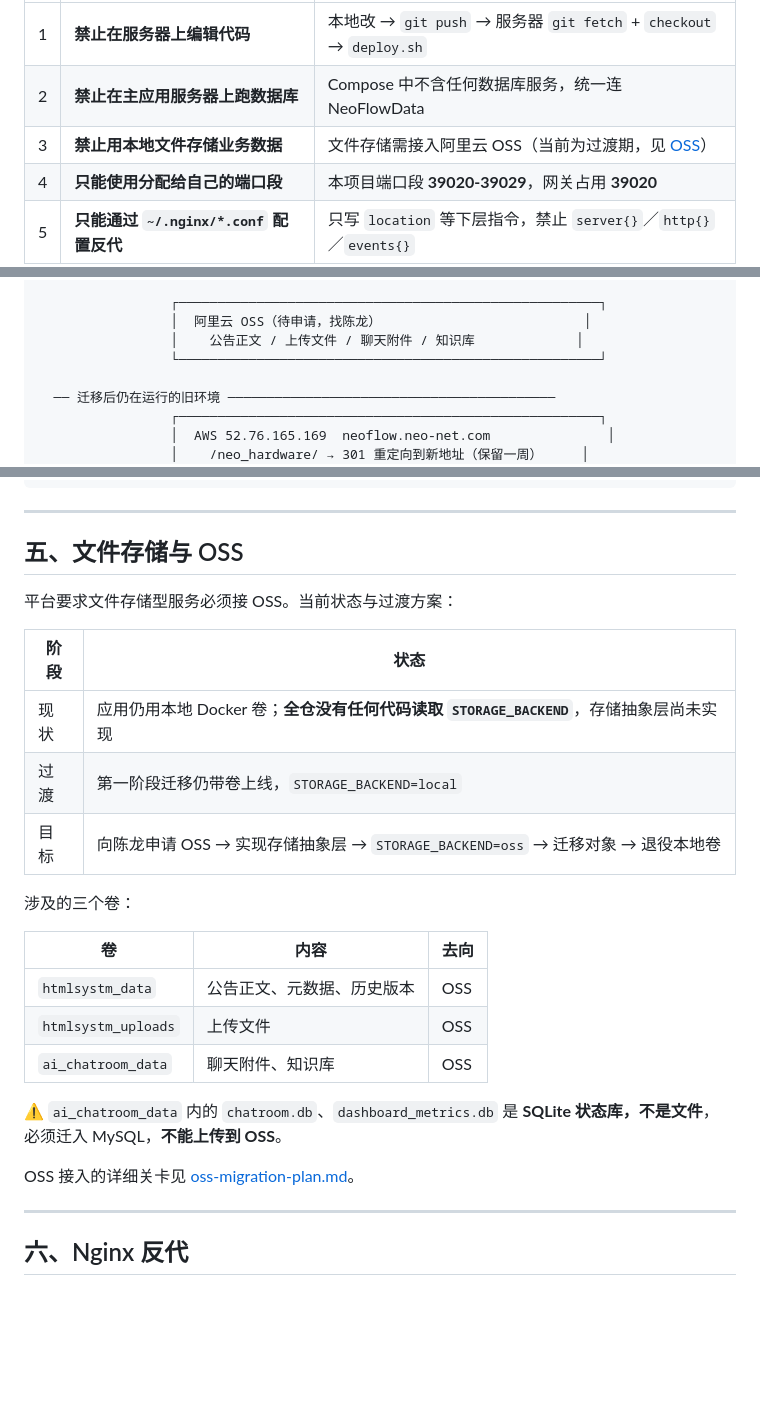
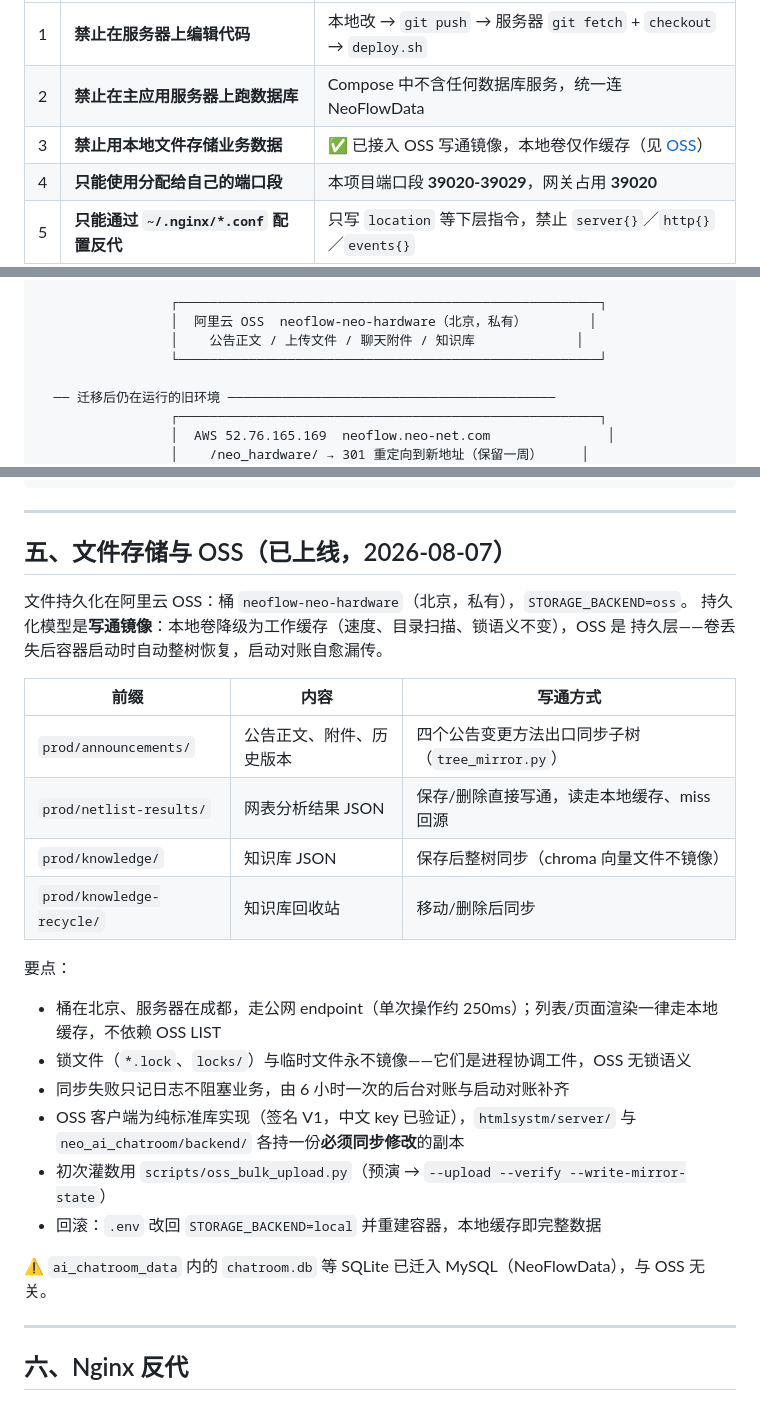
Before and after one commit to Max0314/neo_hardware_portal, a Markdown page: docs/deployment-guide.md, 3 parts joined by grey strips. Rendered like a GitHub page; blank space fills up the shorter version.

Commit message:
docs: record the OSS rollout result
Files now persist in the neoflow-neo-hardware bucket behind write-through
mirrors; the local volumes are caches. Documents the per-prefix layout, the
250ms cross-region tradeoff and why page rendering never touches OSS LIST,
the lock/temp exclusion rule, and that rollback is a single .env flag flip.
The initial seed uploaded 544 objects with per-object read-back verification,
and live probes against the production bucket passed for sync, cleanup,
restore-on-miss and a zero-diff reconcile.

Co-Authored-By: Claude Fable 5 <noreply@anthropic.com>

```diff
--- a/docs/deployment-guide.md
+++ b/docs/deployment-guide.md
@@ -15,7 +15,7 @@
 | --- | --- | --- |
 | 1 | **禁止在服务器上编辑代码** | 本地改 → `git push` → 服务器 `git fetch` + `checkout` → `deploy.sh` |
 | 2 | **禁止在主应用服务器上跑数据库** | Compose 中不含任何数据库服务，统一连 NeoFlowData |
-| 3 | **禁止用本地文件存储业务数据** | 文件存储需接入阿里云 OSS（当前为过渡期，见 [OSS](#五文件存储与-oss)） |
+| 3 | **禁止用本地文件存储业务数据** | ✅ 已接入 OSS 写通镜像，本地卷仅作缓存（见 [OSS](#五文件存储与-oss已上线2026-08-07)） |
 | 4 | **只能使用分配给自己的端口段** | 本项目端口段 **39020-39029**，网关占用 **39020** |
 | 5 | **只能通过 `~/.nginx/*.conf` 配置反代** | 只写 `location` 等下层指令，禁止 `server{}`／`http{}`／`events{}` |
 | 6 | **数据库端口不得暴露公网** | 数据库仅内网 `172.16.0.244`，无公网入口 |
@@ -66,7 +66,7 @@
                  └──────────────────────────────────────────────────────┘
 
                  ┌──────────────────────────────────────────────────────┐
-                 │  阿里云 OSS（待申请，找陈龙）                          │
+                 │  阿里云 OSS  neoflow-neo-hardware（北京，私有）        │
                  │    公告正文 / 上传文件 / 聊天附件 / 知识库             │
                  └──────────────────────────────────────────────────────┘
 
@@ -199,28 +199,31 @@ gunzip -c backup-xxx.sql.gz | MYSQL_PWD='<密码>' mysql --default-character-set
 
 ---
 
-## 五、文件存储与 OSS
+## 五、文件存储与 OSS（已上线，2026-08-07）
 
-平台要求文件存储型服务必须接 OSS。当前状态与过渡方案：
+文件持久化在阿里云 OSS：桶 `neoflow-neo-hardware`（北京，私有），`STORAGE_BACKEND=oss`。
+持久化模型是**写通镜像**：本地卷降级为工作缓存（速度、目录扫描、锁语义不变），OSS 是
+持久层——卷丢失后容器启动时自动整树恢复，启动对账自愈漏传。
 
-| 阶段 | 状态 |
-| --- | --- |
-| 现状 | 应用仍用本地 Docker 卷；**全仓没有任何代码读取 `STORAGE_BACKEND`**，存储抽象层尚未实现 |
-| 过渡 | 第一阶段迁移仍带卷上线，`STORAGE_BACKEND=local` |
-| 目标 | 向陈龙申请 OSS → 实现存储抽象层 → `STORAGE_BACKEND=oss` → 迁移对象 → 退役本地卷 |
+| 前缀 | 内容 | 写通方式 |
+| --- | --- | --- |
+| `prod/announcements/` | 公告正文、附件、历史版本 | 四个公告变更方法出口同步子树（`tree_mirror.py`） |
+| `prod/netlist-results/` | 网表分析结果 JSON | 保存/删除直接写通，读走本地缓存、miss 回源 |
+| `prod/knowledge/` | 知识库 JSON | 保存后整树同步（chroma 向量文件不镜像） |
+| `prod/knowledge-recycle/` | 知识库回收站 | 移动/删除后同步 |
 
-涉及的三个卷：
+要点：
 
-| 卷 | 内容 | 去向 |
-| --- | --- | --- |
-| `htmlsystm_data` | 公告正文、元数据、历史版本 | OSS |
-| `htmlsystm_uploads` | 上传文件 | OSS |
-| `ai_chatroom_data` | 聊天附件、知识库 | OSS |
+- 桶在北京、服务器在成都，走公网 endpoint（单次操作约 250ms）；列表/页面渲染一律走本地
+  缓存，不依赖 OSS LIST
+- 锁文件（`*.lock`、`locks/`）与临时文件永不镜像——它们是进程协调工件，OSS 无锁语义
+- 同步失败只记日志不阻塞业务，由 6 小时一次的后台对账与启动对账补齐
+- OSS 客户端为纯标准库实现（签名 V1，中文 key 已验证），`htmlsystm/server/` 与
+  `neo_ai_chatroom/backend/` 各持一份**必须同步修改**的副本
+- 初次灌数用 `scripts/oss_bulk_upload.py`（预演 → `--upload --verify --write-mirror-state`）
+- 回滚：`.env` 改回 `STORAGE_BACKEND=local` 并重建容器，本地缓存即完整数据
 
-⚠️ `ai_chatroom_data` 内的 `chatroom.db`、`dashboard_metrics.db` 是 **SQLite 状态库，不是文件**，
-必须迁入 MySQL，**不能上传到 OSS**。
-
-OSS 接入的详细关卡见 [oss-migration-plan.md](./oss-migration-plan.md)。
+⚠️ `ai_chatroom_data` 内的 `chatroom.db` 等 SQLite 已迁入 MySQL（NeoFlowData），与 OSS 无关。
 
 ---
 
```
Also changed, not shown: other parts of docs/deployment-guide.md (+1 -1 lines), docs/migration-status-and-requirements.md (+1 -1 lines).
